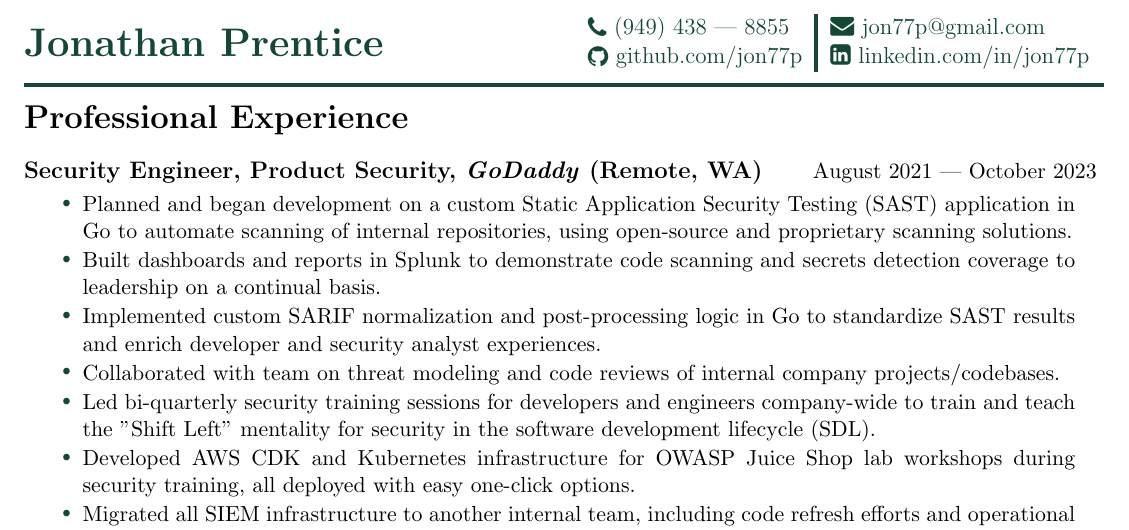
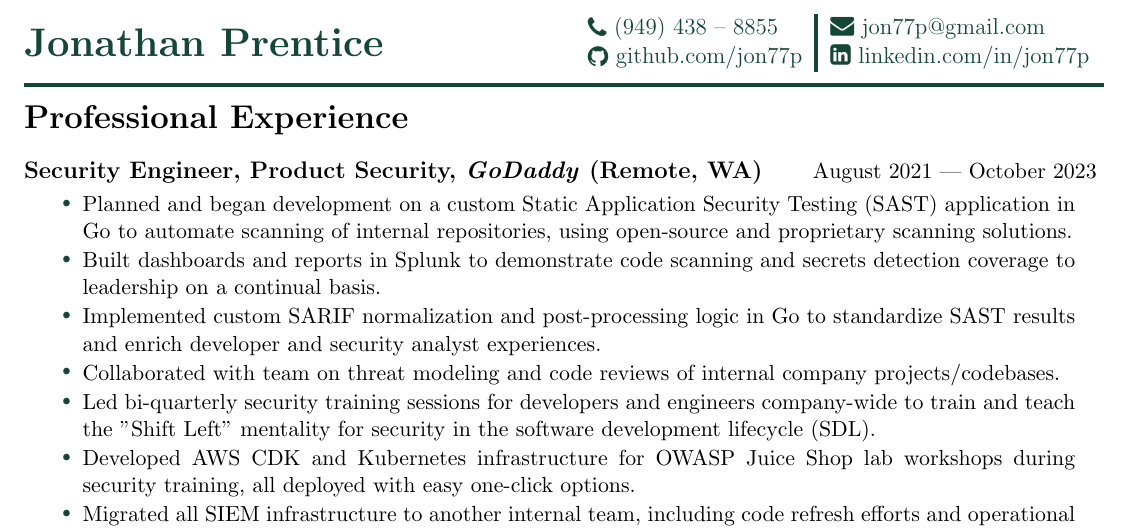
Before and after one commit to jon77p/resume, a LaTeX CV (Jonathan_Prentice.Resume.tex): part of the page, cut so that both start at the same text. Compiled offline with pdfLaTeX.

Commit message:
Fixed dash for phone number

```diff
--- a/Jonathan_Prentice.Resume.tex
+++ b/Jonathan_Prentice.Resume.tex
@@ -35,7 +35,7 @@
 
 % VARIABLES
 \newcommand{\username}{jon77p}
-\newcommand{\phonenumber}{(949) 438~\textemdash~8855}
+\newcommand{\phonenumber}{(949) 438~\textendash~8855}
 \newcommand{\email}{\username@gmail.com}
 
 \fancypagestyle{resumeheader}{%
```
